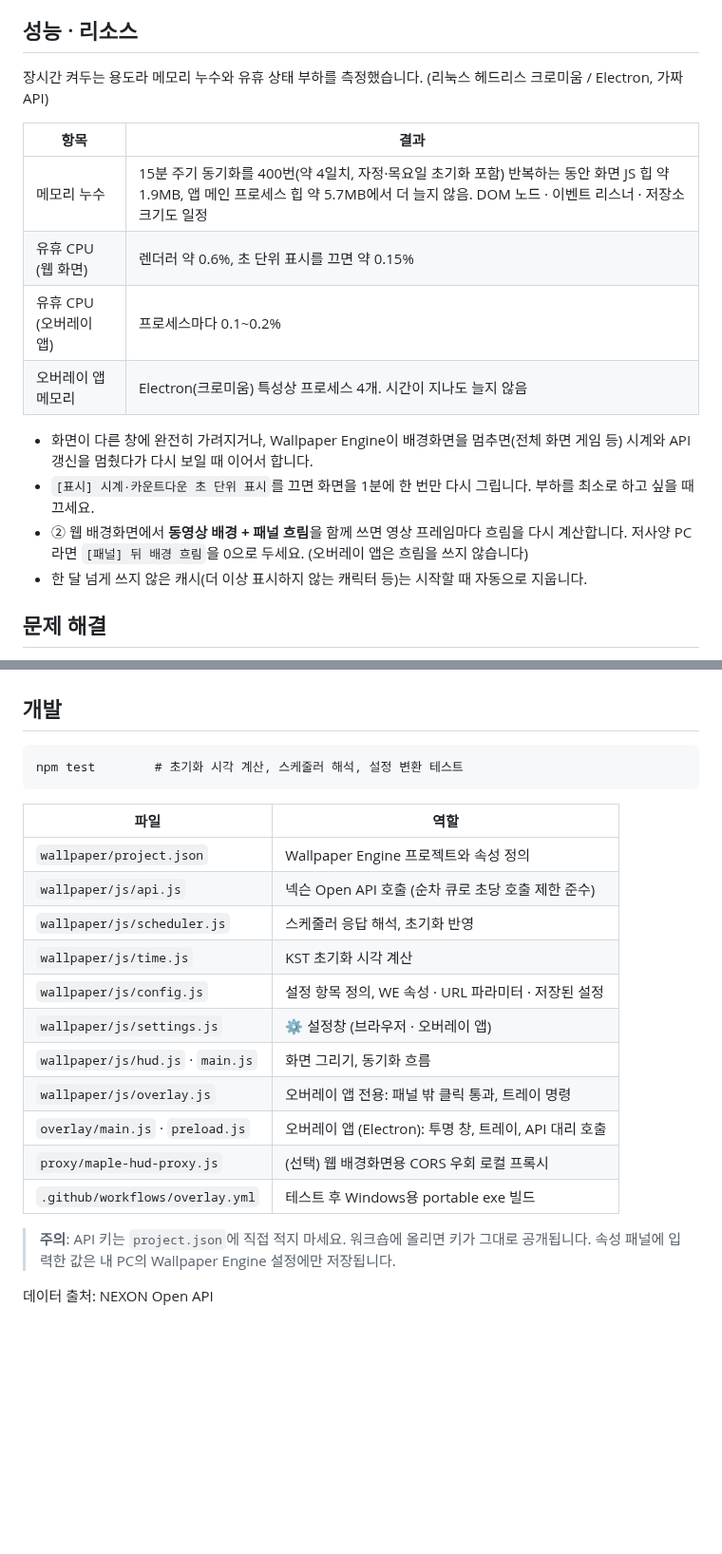
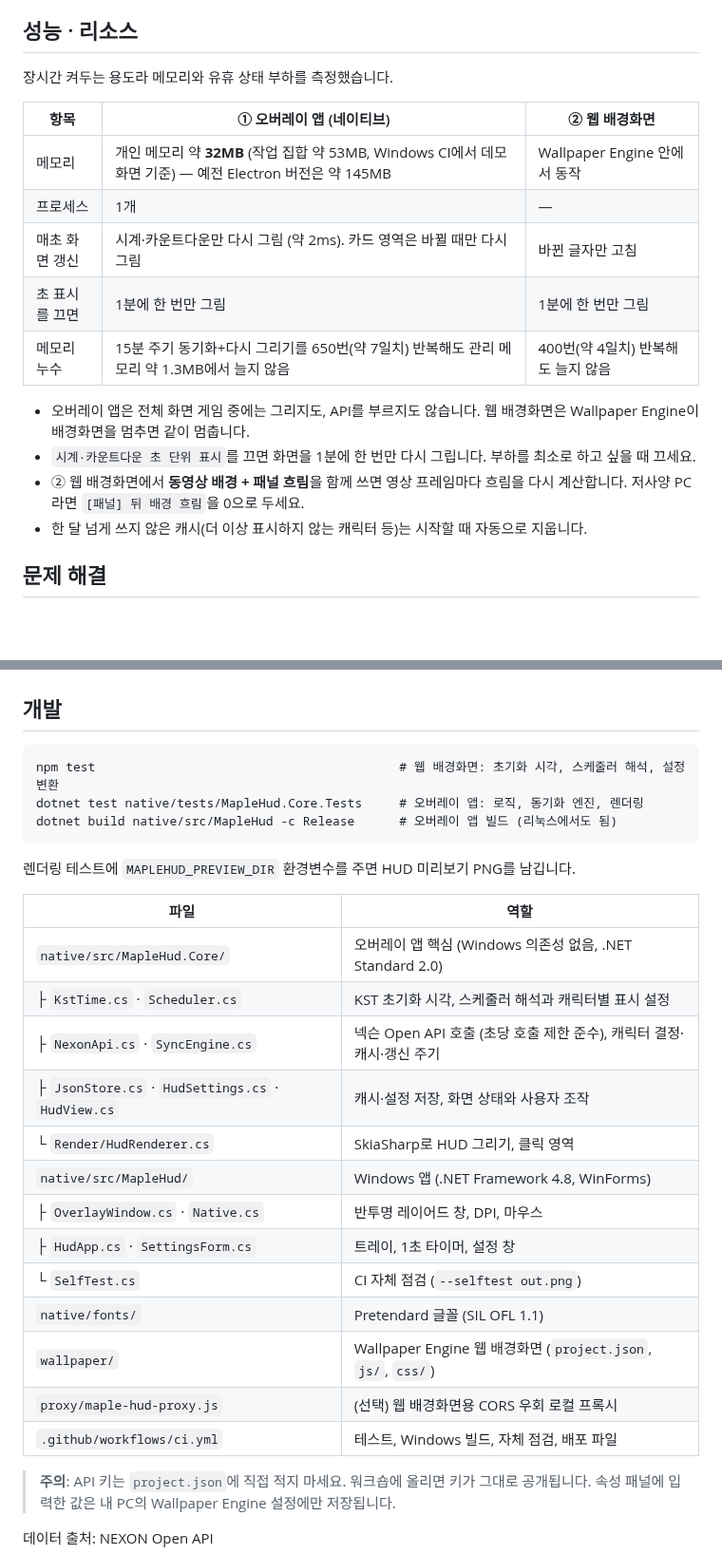
Before and after one commit to 4j0tjf/maple-hud, a Markdown page: README.md, 2 parts joined by grey strips. Shown at 95% size. GitHub-like rendering; blank space fills up the shorter version.

````diff
--- a/README.md
+++ b/README.md
@@ -160,19 +160,20 @@ Windows 전용 네이티브 앱입니다. Windows 10/11에 기본으로 들어
 
 ## 성능 · 리소스
 
-장시간 켜두는 용도라 메모리 누수와 유휴 상태 부하를 측정했습니다. (리눅스 헤드리스 크로미움 / Electron, 가짜 API)
+장시간 켜두는 용도라 메모리와 유휴 상태 부하를 측정했습니다.
 
-| 항목 | 결과 |
-| --- | --- |
-| 메모리 누수 | 15분 주기 동기화를 400번(약 4일치, 자정·목요일 초기화 포함) 반복하는 동안 화면 JS 힙 약 1.9MB, 앱 메인 프로세스 힙 약 5.7MB에서 더 늘지 않음. DOM 노드 · 이벤트 리스너 · 저장소 크기도 일정 |
-| 유휴 CPU (웹 화면) | 렌더러 약 0.6%, 초 단위 표시를 끄면 약 0.15% |
-| 유휴 CPU (오버레이 앱) | 프로세스마다 0.1~0.2% |
-| 오버레이 앱 메모리 | Electron(크로미움) 특성상 프로세스 4개. 시간이 지나도 늘지 않음 |
+| 항목 | ① 오버레이 앱 (네이티브) | ② 웹 배경화면 |
+| --- | --- | --- |
+| 메모리 | 개인 메모리 약 **32MB** (작업 집합 약 53MB, Windows CI에서 데모 화면 기준) — 예전 Electron 버전은 약 145MB | Wallpaper Engine 안에서 동작 |
+| 프로세스 | 1개 | — |
+| 매초 화면 갱신 | 시계·카운트다운만 다시 그림 (약 2ms). 카드 영역은 바뀔 때만 다시 그림 | 바뀐 글자만 고침 |
+| 초 표시를 끄면 | 1분에 한 번만 그림 | 1분에 한 번만 그림 |
+| 메모리 누수 | 15분 주기 동기화+다시 그리기를 650번(약 7일치) 반복해도 관리 메모리 약 1.3MB에서 늘지 않음 | 400번(약 4일치) 반복해도 늘지 않음 |
 
-- 화면이 다른 창에 완전히 가려지거나, Wallpaper Engine이 배경화면을 멈추면(전체 화면 게임 등) 시계와 API 갱신을 멈췄다가 다시 보일 때 이어서 합니다.
-- `[표시] 시계·카운트다운 초 단위 표시`를 끄면 화면을 1분에 한 번만 다시 그립니다. 부하를 최소로 하고 싶을 때 끄세요.
+- 오버레이 앱은 전체 화면 게임 중에는 그리지도, API를 부르지도 않습니다. 웹 배경화면은 Wallpaper Engine이 배경화면을 멈추면 같이 멈춥니다.
+- `시계·카운트다운 초 단위 표시`를 끄면 화면을 1분에 한 번만 다시 그립니다. 부하를 최소로 하고 싶을 때 끄세요.
 - ② 웹 배경화면에서 **동영상 배경 + 패널 흐림**을 함께 쓰면 영상 프레임마다 흐림을 다시 계산합니다.
-  저사양 PC라면 `[패널] 뒤 배경 흐림`을 0으로 두세요. (오버레이 앱은 흐림을 쓰지 않습니다)
+  저사양 PC라면 `[패널] 뒤 배경 흐림`을 0으로 두세요.
 - 한 달 넘게 쓰지 않은 캐시(더 이상 표시하지 않는 캐릭터 등)는 시작할 때 자동으로 지웁니다.
 
 ## 문제 해결
@@ -200,22 +201,28 @@ index.html?demo=1&columns=2&alignx=left&aligny=bottom&uiscale=90&panelopacity=35
 ## 개발
 
 ```
-npm test        # 초기화 시각 계산, 스케줄러 해석, 설정 변환 테스트
+npm test                                         # 웹 배경화면: 초기화 시각, 스케줄러 해석, 설정 변환
+dotnet test native/tests/MapleHud.Core.Tests     # 오버레이 앱: 로직, 동기화 엔진, 렌더링
+dotnet build native/src/MapleHud -c Release      # 오버레이 앱 빌드 (리눅스에서도 됨)
 ```
+
+렌더링 테스트에 `MAPLEHUD_PREVIEW_DIR` 환경변수를 주면 HUD 미리보기 PNG를 남깁니다.
 
 | 파일 | 역할 |
 | --- | --- |
-| `wallpaper/project.json` | Wallpaper Engine 프로젝트와 속성 정의 |
-| `wallpaper/js/api.js` | 넥슨 Open API 호출 (순차 큐로 초당 호출 제한 준수) |
-| `wallpaper/js/scheduler.js` | 스케줄러 응답 해석, 초기화 반영 |
-| `wallpaper/js/time.js` | KST 초기화 시각 계산 |
-| `wallpaper/js/config.js` | 설정 항목 정의, WE 속성 · URL 파라미터 · 저장된 설정 |
-| `wallpaper/js/settings.js` | ⚙ 설정창 (브라우저 · 오버레이 앱) |
-| `wallpaper/js/hud.js` · `main.js` | 화면 그리기, 동기화 흐름 |
-| `wallpaper/js/overlay.js` | 오버레이 앱 전용: 패널 밖 클릭 통과, 트레이 명령 |
-| `overlay/main.js` · `preload.js` | 오버레이 앱 (Electron): 투명 창, 트레이, API 대리 호출 |
+| `native/src/MapleHud.Core/` | 오버레이 앱 핵심 (Windows 의존성 없음, .NET Standard 2.0) |
+| ├ `KstTime.cs` · `Scheduler.cs` | KST 초기화 시각, 스케줄러 해석과 캐릭터별 표시 설정 |
+| ├ `NexonApi.cs` · `SyncEngine.cs` | 넥슨 Open API 호출 (초당 호출 제한 준수), 캐릭터 결정·캐시·갱신 주기 |
+| ├ `JsonStore.cs` · `HudSettings.cs` · `HudView.cs` | 캐시·설정 저장, 화면 상태와 사용자 조작 |
+| └ `Render/HudRenderer.cs` | SkiaSharp로 HUD 그리기, 클릭 영역 |
+| `native/src/MapleHud/` | Windows 앱 (.NET Framework 4.8, WinForms) |
+| ├ `OverlayWindow.cs` · `Native.cs` | 반투명 레이어드 창, DPI, 마우스 |
+| ├ `HudApp.cs` · `SettingsForm.cs` | 트레이, 1초 타이머, 설정 창 |
+| └ `SelfTest.cs` | CI 자체 점검 (`--selftest out.png`) |
+| `native/fonts/` | Pretendard 글꼴 (SIL OFL 1.1) |
+| `wallpaper/` | Wallpaper Engine 웹 배경화면 (`project.json`, `js/`, `css/`) |
 | `proxy/maple-hud-proxy.js` | (선택) 웹 배경화면용 CORS 우회 로컬 프록시 |
-| `.github/workflows/overlay.yml` | 테스트 후 Windows용 portable exe 빌드 |
+| `.github/workflows/ci.yml` | 테스트, Windows 빌드, 자체 점검, 배포 파일 |
 
 > **주의**: API 키는 `project.json`에 직접 적지 마세요. 워크숍에 올리면 키가 그대로 공개됩니다.
 > 속성 패널에 입력한 값은 내 PC의 Wallpaper Engine 설정에만 저장됩니다.
````
Also changed, not shown: docs/editor.jpg, docs/overlay.jpg, 5 other files.
